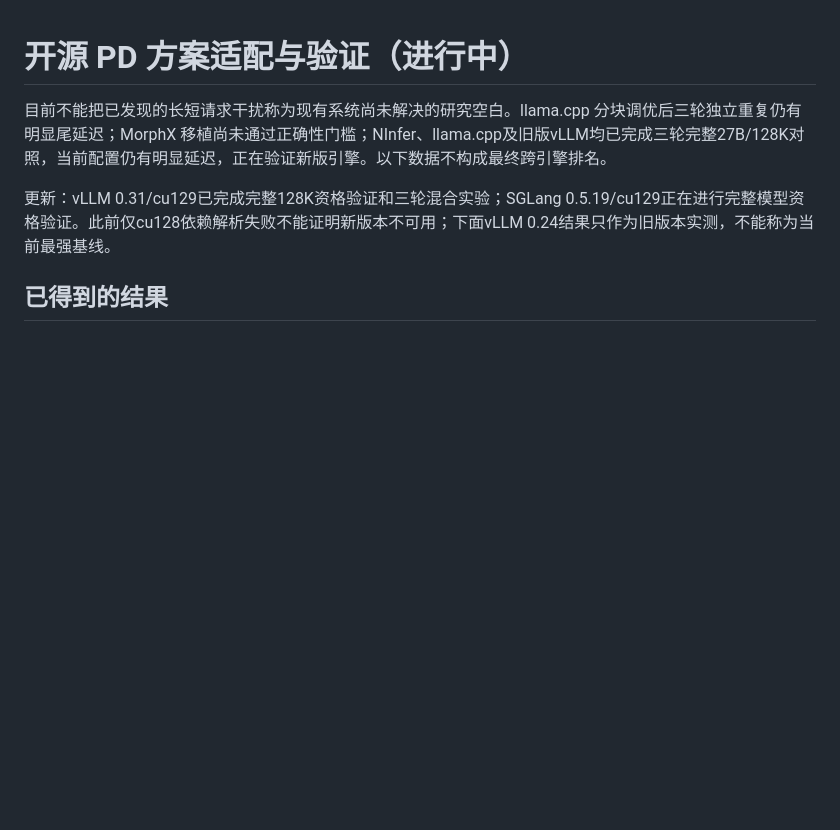
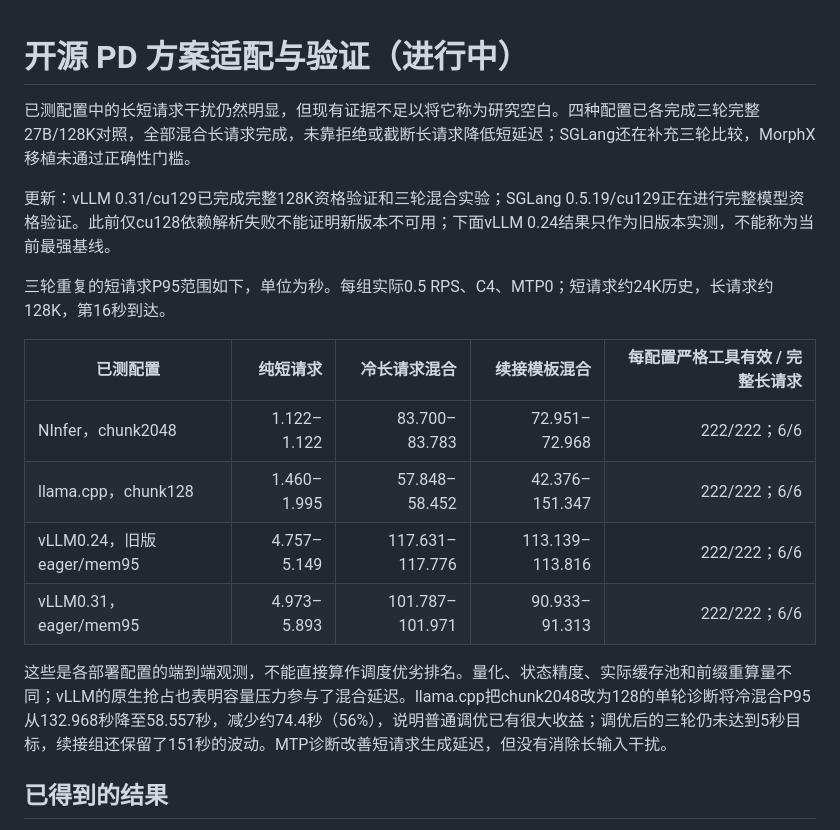
Before and after one commit to Yuer-yuan/InferX, a Markdown page: docs/reports/2026-10-15-pd-baselines.md, the part around the change. Rendered like a GitHub page; blank space fills up the shorter version.

Commit message:
Lead PD report with repeated results and limits of comparison

```diff
--- a/docs/reports/2026-10-15-pd-baselines.md
+++ b/docs/reports/2026-10-15-pd-baselines.md
@@ -1,8 +1,19 @@
 # 开源 PD 方案适配与验证（进行中）
 
-目前不能把已发现的长短请求干扰称为现有系统尚未解决的研究空白。llama.cpp 分块调优后三轮独立重复仍有明显尾延迟；MorphX 移植尚未通过正确性门槛；NInfer、llama.cpp及旧版vLLM均已完成三轮完整27B/128K对照，当前配置仍有明显延迟，正在验证新版引擎。以下数据不构成最终跨引擎排名。
+已测配置中的长短请求干扰仍然明显，但现有证据不足以将它称为研究空白。四种配置已各完成三轮完整27B/128K对照，全部混合长请求完成，未靠拒绝或截断长请求降低短延迟；SGLang还在补充三轮比较，MorphX移植未通过正确性门槛。
 
 更新：vLLM 0.31/cu129已完成完整128K资格验证和三轮混合实验；SGLang 0.5.19/cu129正在进行完整模型资格验证。此前仅cu128依赖解析失败不能证明新版本不可用；下面vLLM 0.24结果只作为旧版本实测，不能称为当前最强基线。
+
+三轮重复的短请求P95范围如下，单位为秒。每组实际0.5 RPS、C4、MTP0；短请求约24K历史，长请求约128K，第16秒到达。
+
+| 已测配置 | 纯短请求 | 冷长请求混合 | 续接模板混合 | 每配置严格工具有效 / 完整长请求 |
+|---|---:|---:|---:|---:|
+| NInfer，chunk2048 | 1.122–1.122 | 83.700–83.783 | 72.951–72.968 | 222/222；6/6 |
+| llama.cpp，chunk128 | 1.460–1.995 | 57.848–58.452 | 42.376–151.347 | 222/222；6/6 |
+| vLLM0.24，旧版eager/mem95 | 4.757–5.149 | 117.631–117.776 | 113.139–113.816 | 222/222；6/6 |
+| vLLM0.31，eager/mem95 | 4.973–5.893 | 101.787–101.971 | 90.933–91.313 | 222/222；6/6 |
+
+这些是各部署配置的端到端观测，不能直接算作调度优劣排名。量化、状态精度、实际缓存池和前缀重算量不同；vLLM的原生抢占也表明容量压力参与了混合延迟。llama.cpp把chunk2048改为128的单轮诊断将冷混合P95从132.968秒降至58.557秒，减少约74.4秒（56%），说明普通调优已有很大收益；调优后的三轮仍未达到5秒目标，续接组还保留了151秒的波动。MTP诊断改善短请求生成延迟，但没有消除长输入干扰。
 
 ## 已得到的结果
 
```
